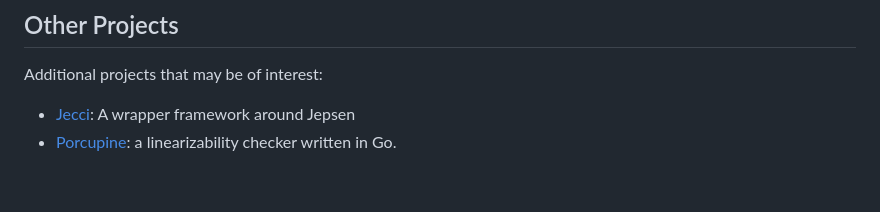
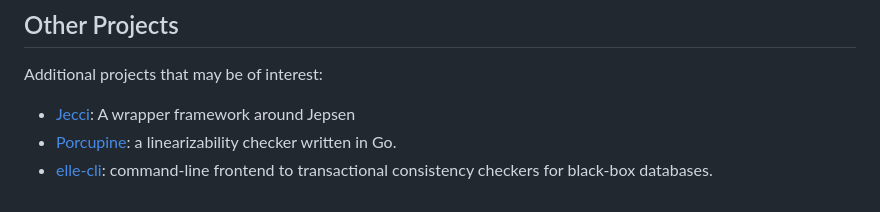
Before and after one commit to jepsen-io/jepsen, a Markdown page: README.md, the part around the change. GitHub-like rendering.

Commit message:
Readme: add elle-cli to other projects

```diff
--- a/README.md
+++ b/README.md
@@ -298,3 +298,5 @@ Additional projects that may be of interest:
 
 - [Jecci](https://github.com/michaelzenz/jecci): A wrapper framework around Jepsen
 - [Porcupine](https://github.com/anishathalye/porcupine): a linearizability checker written in Go.
+- [elle-cli](https://github.com/ligurio/elle-cli): command-line frontend to
+  transactional consistency checkers for black-box databases.
```
